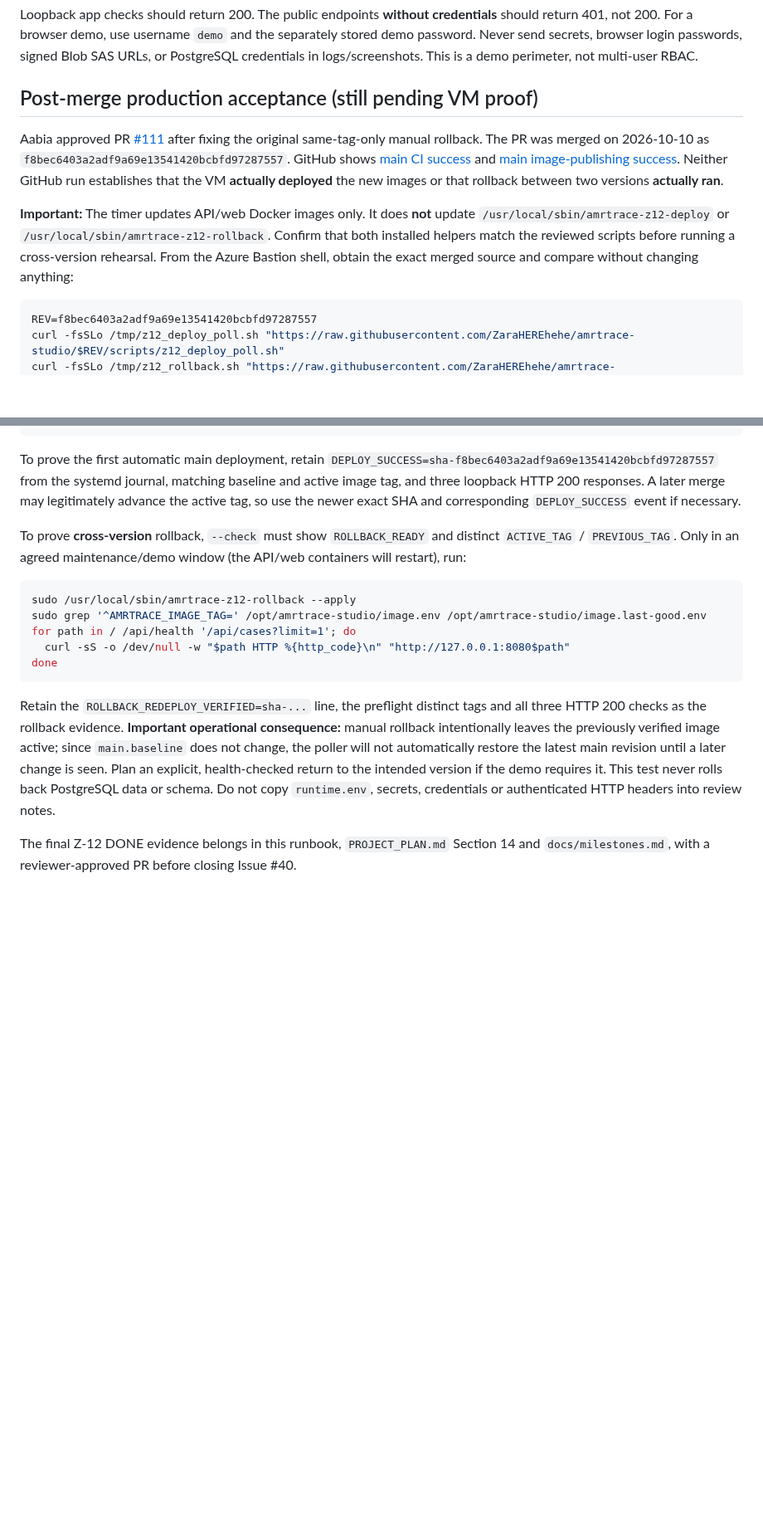
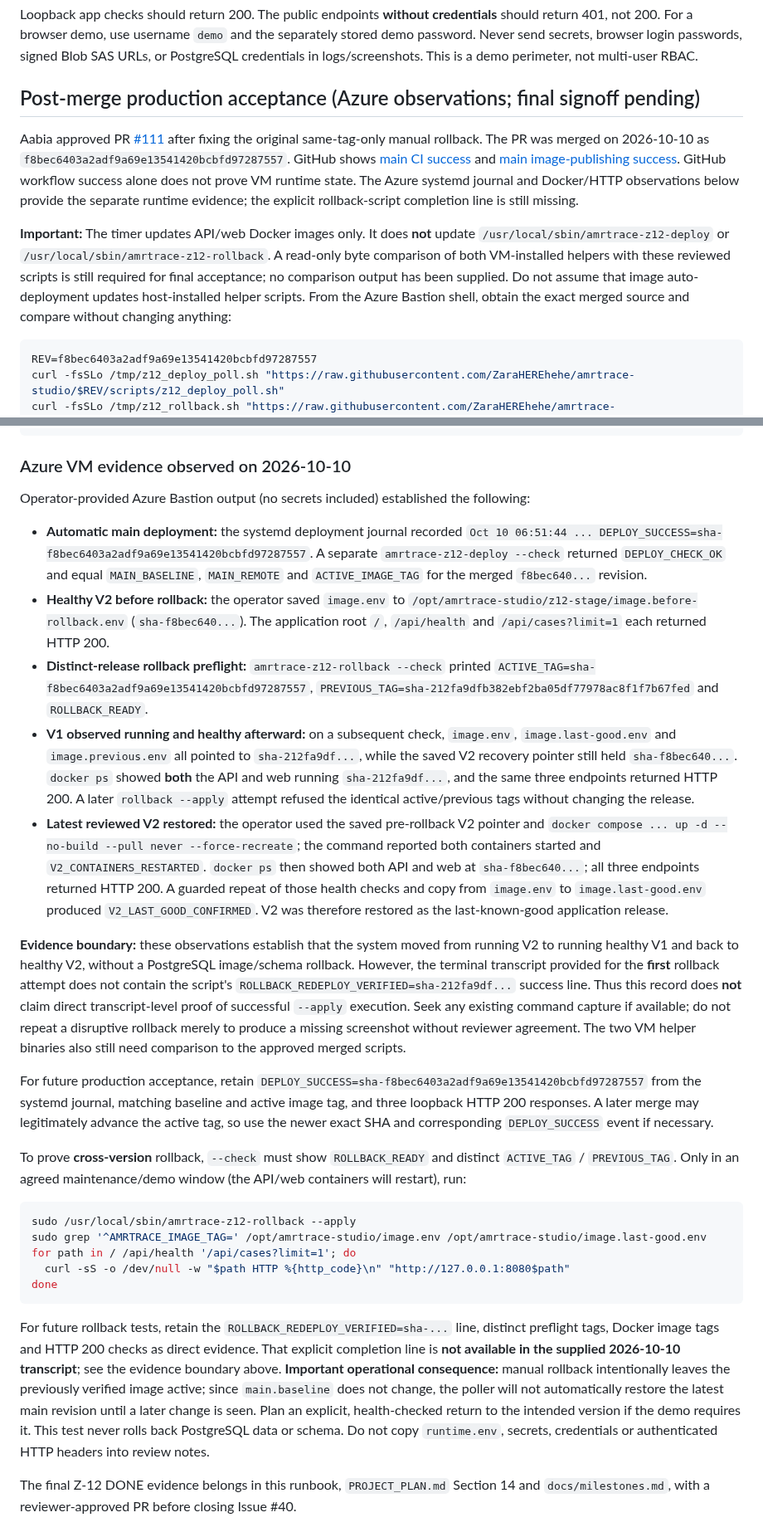
Before and after one commit to ZaraHEREhehe/amrtrace-studio, a Markdown page: docs/deployment_z12.md, 2 parts joined by grey strips. Shown at 83% size. GitHub-like rendering; blank space fills up the shorter version.

Commit message:
docs(Z-12): record Azure deployment and rollback observations

````diff
--- a/docs/deployment_z12.md
+++ b/docs/deployment_z12.md
@@ -49,11 +49,11 @@ sudo journalctl -u amrtrace-z12-deploy.service -n 30 --no-pager
 
 Loopback app checks should return 200. The public endpoints **without credentials** should return 401, not 200. For a browser demo, use username `demo` and the separately stored demo password. Never send secrets, browser login passwords, signed Blob SAS URLs, or PostgreSQL credentials in logs/screenshots. This is a demo perimeter, not multi-user RBAC.
 
-## Post-merge production acceptance (still pending VM proof)
+## Post-merge production acceptance (Azure observations; final signoff pending)
 
-Aabia approved PR [#111](https://github.com/ZaraHEREhehe/amrtrace-studio/pull/111) after fixing the original same-tag-only manual rollback. The PR was merged on 2026-10-10 as `f8bec6403a2adf9a69e13541420bcbfd97287557`. GitHub shows [main CI success](https://github.com/ZaraHEREhehe/amrtrace-studio/actions/runs/38032077023) and [main image-publishing success](https://github.com/ZaraHEREhehe/amrtrace-studio/actions/runs/38032077052). Neither GitHub run establishes that the VM **actually deployed** the new images or that rollback between two versions **actually ran**.
+Aabia approved PR [#111](https://github.com/ZaraHEREhehe/amrtrace-studio/pull/111) after fixing the original same-tag-only manual rollback. The PR was merged on 2026-10-10 as `f8bec6403a2adf9a69e13541420bcbfd97287557`. GitHub shows [main CI success](https://github.com/ZaraHEREhehe/amrtrace-studio/actions/runs/38032077023) and [main image-publishing success](https://github.com/ZaraHEREhehe/amrtrace-studio/actions/runs/38032077052). GitHub workflow success alone does not prove VM runtime state. The Azure systemd journal and Docker/HTTP observations below provide the separate runtime evidence; the explicit rollback-script completion line is still missing.
 
-**Important:** The timer updates API/web Docker images only. It does **not** update `/usr/local/sbin/amrtrace-z12-deploy` or `/usr/local/sbin/amrtrace-z12-rollback`. Confirm that both installed helpers match the reviewed scripts before running a cross-version rehearsal. From the Azure Bastion shell, obtain the exact merged source and compare without changing anything:
+**Important:** The timer updates API/web Docker images only. It does **not** update `/usr/local/sbin/amrtrace-z12-deploy` or `/usr/local/sbin/amrtrace-z12-rollback`. A read-only byte comparison of both VM-installed helpers with these reviewed scripts is still required for final acceptance; no comparison output has been supplied. Do not assume that image auto-deployment updates host-installed helper scripts. From the Azure Bastion shell, obtain the exact merged source and compare without changing anything:
 
 ```bash
 REV=f8bec6403a2adf9a69e13541420bcbfd97287557
@@ -79,7 +79,19 @@ done
 sudo /usr/local/sbin/amrtrace-z12-rollback --check
 ```
 
-To prove the first automatic main deployment, retain `DEPLOY_SUCCESS=sha-f8bec6403a2adf9a69e13541420bcbfd97287557` from the systemd journal, matching baseline and active image tag, and three loopback HTTP 200 responses. A later merge may legitimately advance the active tag, so use the newer exact SHA and corresponding `DEPLOY_SUCCESS` event if necessary.
+### Azure VM evidence observed on 2026-10-10
+
+Operator-provided Azure Bastion output (no secrets included) established the following:
+
+- **Automatic main deployment:** the systemd deployment journal recorded `Oct 10 06:51:44 ... DEPLOY_SUCCESS=sha-f8bec6403a2adf9a69e13541420bcbfd97287557`. A separate `amrtrace-z12-deploy --check` returned `DEPLOY_CHECK_OK` and equal `MAIN_BASELINE`, `MAIN_REMOTE` and `ACTIVE_IMAGE_TAG` for the merged `f8bec640...` revision.
+- **Healthy V2 before rollback:** the operator saved `image.env` to `/opt/amrtrace-studio/z12-stage/image.before-rollback.env` (`sha-f8bec640...`). The application root `/`, `/api/health` and `/api/cases?limit=1` each returned HTTP 200.
+- **Distinct-release rollback preflight:** `amrtrace-z12-rollback --check` printed `ACTIVE_TAG=sha-f8bec6403a2adf9a69e13541420bcbfd97287557`, `PREVIOUS_TAG=sha-212fa9dfb382ebf2ba05df77978ac8f1f7b67fed` and `ROLLBACK_READY`.
+- **V1 observed running and healthy afterward:** on a subsequent check, `image.env`, `image.last-good.env` and `image.previous.env` all pointed to `sha-212fa9df...`, while the saved V2 recovery pointer still held `sha-f8bec640...`. `docker ps` showed **both** the API and web running `sha-212fa9df...`, and the same three endpoints returned HTTP 200. A later `rollback --apply` attempt refused the identical active/previous tags without changing the release.
+- **Latest reviewed V2 restored:** the operator used the saved pre-rollback V2 pointer and `docker compose ... up -d --no-build --pull never --force-recreate`; the command reported both containers started and `V2_CONTAINERS_RESTARTED`. `docker ps` then showed both API and web at `sha-f8bec640...`; all three endpoints returned HTTP 200. A guarded repeat of those health checks and copy from `image.env` to `image.last-good.env` produced `V2_LAST_GOOD_CONFIRMED`. V2 was therefore restored as the last-known-good application release.
+
+**Evidence boundary:** these observations establish that the system moved from running V2 to running healthy V1 and back to healthy V2, without a PostgreSQL image/schema rollback. However, the terminal transcript provided for the **first** rollback attempt does not contain the script's `ROLLBACK_REDEPLOY_VERIFIED=sha-212fa9df...` success line. Thus this record does **not** claim direct transcript-level proof of successful `--apply` execution. Seek any existing command capture if available; do not repeat a disruptive rollback merely to produce a missing screenshot without reviewer agreement. The two VM helper binaries also still need comparison to the approved merged scripts.
+
+For future production acceptance, retain `DEPLOY_SUCCESS=sha-f8bec6403a2adf9a69e13541420bcbfd97287557` from the systemd journal, matching baseline and active image tag, and three loopback HTTP 200 responses. A later merge may legitimately advance the active tag, so use the newer exact SHA and corresponding `DEPLOY_SUCCESS` event if necessary.
 
 To prove **cross-version** rollback, `--check` must show `ROLLBACK_READY` and distinct `ACTIVE_TAG` / `PREVIOUS_TAG`. Only in an agreed maintenance/demo window (the API/web containers will restart), run:
 
@@ -91,7 +103,7 @@ for path in / /api/health '/api/cases?limit=1'; do
 done
 ```
 
-Retain the `ROLLBACK_REDEPLOY_VERIFIED=sha-...` line, the preflight distinct tags and all three HTTP 200 checks as the rollback evidence. **Important operational consequence:** manual rollback intentionally leaves the previously verified image active; since `main.baseline` does not change, the poller will not automatically restore the latest main revision until a later change is seen. Plan an explicit, health-checked return to the intended version if the demo requires it. This test never rolls back PostgreSQL data or schema. Do not copy `runtime.env`, secrets, credentials or authenticated HTTP headers into review notes.
+For future rollback tests, retain the `ROLLBACK_REDEPLOY_VERIFIED=sha-...` line, distinct preflight tags, Docker image tags and HTTP 200 checks as direct evidence. That explicit completion line is **not available in the supplied 2026-10-10 transcript**; see the evidence boundary above. **Important operational consequence:** manual rollback intentionally leaves the previously verified image active; since `main.baseline` does not change, the poller will not automatically restore the latest main revision until a later change is seen. Plan an explicit, health-checked return to the intended version if the demo requires it. This test never rolls back PostgreSQL data or schema. Do not copy `runtime.env`, secrets, credentials or authenticated HTTP headers into review notes.
 
 The final Z-12 DONE evidence belongs in this runbook, `PROJECT_PLAN.md` Section 14 and `docs/milestones.md`, with a reviewer-approved PR before closing Issue #40.
 
````
Also changed, not shown: other parts of docs/deployment_z12.md (+2 -1 lines).
